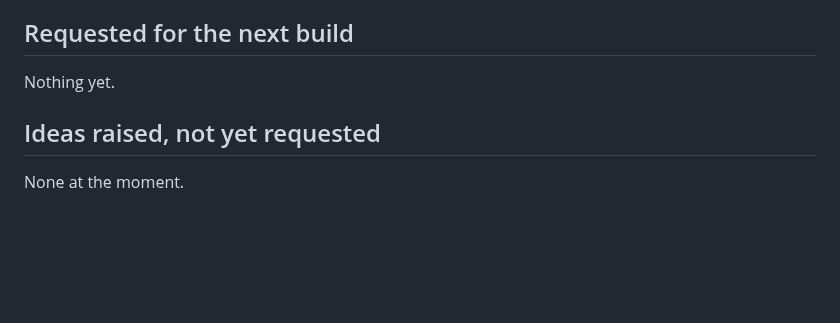
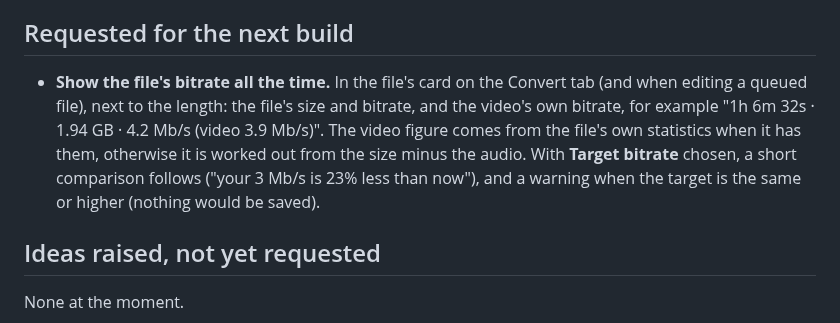
Before and after one commit to stark23x/keepthelight, a Markdown page: BACKLOG.md, the part around the change. GitHub-like rendering; blank space fills up the shorter version.

Commit message:
Backlog: show the file's bitrate
Co-Authored-By: Claude Opus 5.5 <noreply@anthropic.com>
Claude-Session: https://claude.ai/code/session_01FmAZyVp6g1vGDJ7ywYJEr4

```diff
--- a/BACKLOG.md
+++ b/BACKLOG.md
@@ -6,7 +6,12 @@ next build". Shipped features move to "Done" with their version number. Nothing
 
 ## Requested for the next build
 
-Nothing yet.
+- **Show the file's bitrate all the time.** In the file's card on the Convert tab (and when editing a queued file),
+  next to the length: the file's size and bitrate, and the video's own bitrate, for example
+  "1h 6m 32s · 1.94 GB · 4.2 Mb/s (video 3.9 Mb/s)". The video figure comes from the file's own statistics when it
+  has them, otherwise it is worked out from the size minus the audio. With **Target bitrate** chosen, a short
+  comparison follows ("your 3 Mb/s is 23% less than now"), and a warning when the target is the same or higher
+  (nothing would be saved).
 
 ## Ideas raised, not yet requested
 
```
